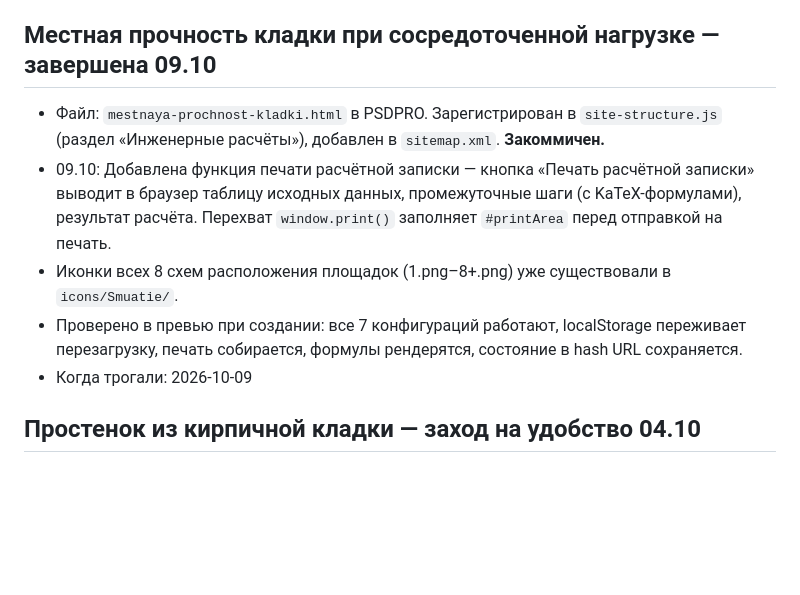
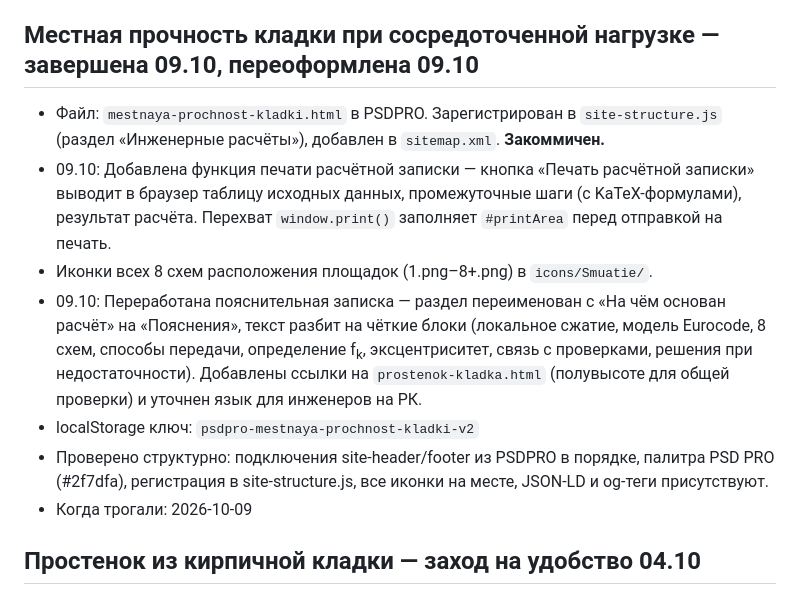
Before and after one commit to bekzatkaiyrtaev-boop/rebar-calculator, a Markdown page: WORK_IN_PROGRESS.md, the part around the change. Drawn GitHub-style; blank space fills up the shorter version.

Commit message:
Update WIP: mestnaya-prochnost-kladki refactored for PSD PRO style

```diff
--- a/WORK_IN_PROGRESS.md
+++ b/WORK_IN_PROGRESS.md
@@ -145,11 +145,13 @@
 - Рабочие файлы (НЕ коммитить): `_svai_extract.py`, `_svai_images.py`, `_norm_txt/`, `_norm_img/` в PSDPRO.
 - Когда трогали: 2026-09-30
 
-## Местная прочность кладки при сосредоточенной нагрузке — завершена 09.10
+## Местная прочность кладки при сосредоточенной нагрузке — завершена 09.10, переоформлена 09.10
 - Файл: `mestnaya-prochnost-kladki.html` в PSDPRO. Зарегистрирован в `site-structure.js` (раздел «Инженерные расчёты»), добавлен в `sitemap.xml`. **Закоммичен.**
 - 09.10: Добавлена функция печати расчётной записки — кнопка «Печать расчётной записки» выводит в браузер таблицу исходных данных, промежуточные шаги (с KaTeX-формулами), результат расчёта. Перехват `window.print()` заполняет `#printArea` перед отправкой на печать.
-- Иконки всех 8 схем расположения площадок (1.png–8+.png) уже существовали в `icons/Smuatie/`.
-- Проверено в превью при создании: все 7 конфигураций работают, localStorage переживает перезагрузку, печать собирается, формулы рендерятся, состояние в hash URL сохраняется.
+- Иконки всех 8 схем расположения площадок (1.png–8+.png) в `icons/Smuatie/`.
+- 09.10: Переработана пояснительная записка — раздел переименован с «На чём основан расчёт» на «Пояснения», текст разбит на чёткие блоки (локальное сжатие, модель Eurocode, 8 схем, способы передачи, определение f<sub>k</sub>, эксцентриситет, связь с проверками, решения при недостаточности). Добавлены ссылки на `prostenok-kladka.html` (полувысоте для общей проверки) и уточнен язык для инженеров на РК.
+- localStorage ключ: `psdpro-mestnaya-prochnost-kladki-v2`
+- Проверено структурно: подключения site-header/footer из PSDPRO в порядке, палитра PSD PRO (#2f7dfa), регистрация в site-structure.js, все иконки на месте, JSON-LD и og-теги присутствуют.
 - Когда трогали: 2026-10-09
 
 ## Простенок из кирпичной кладки — заход на удобство 04.10
```
